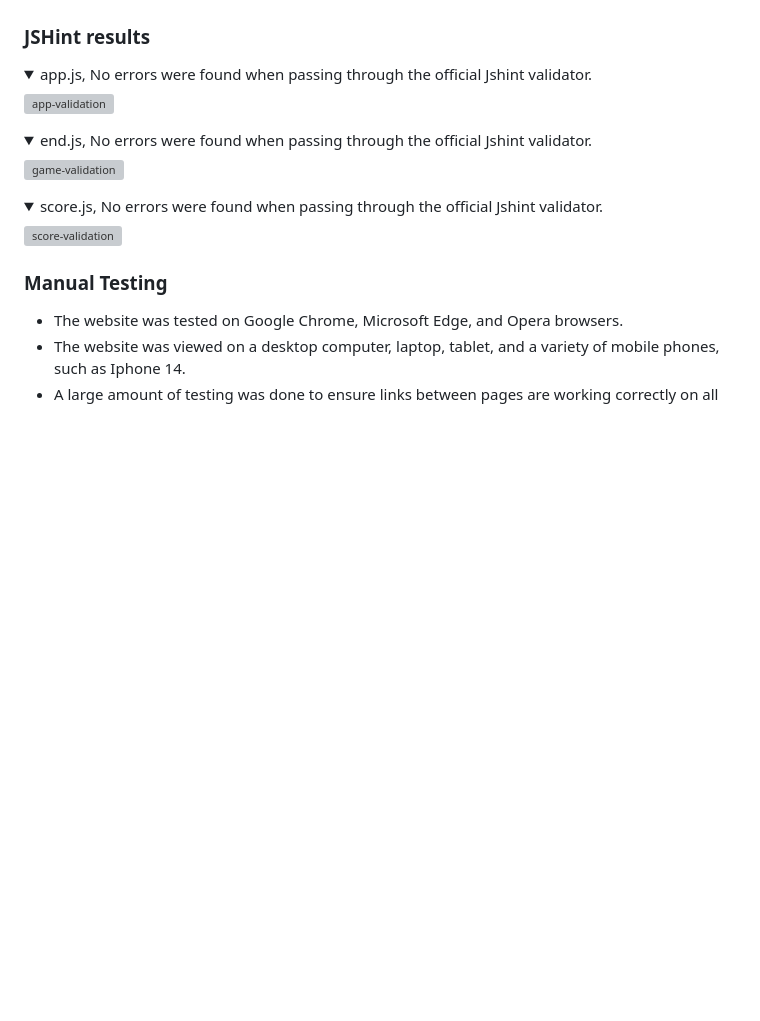
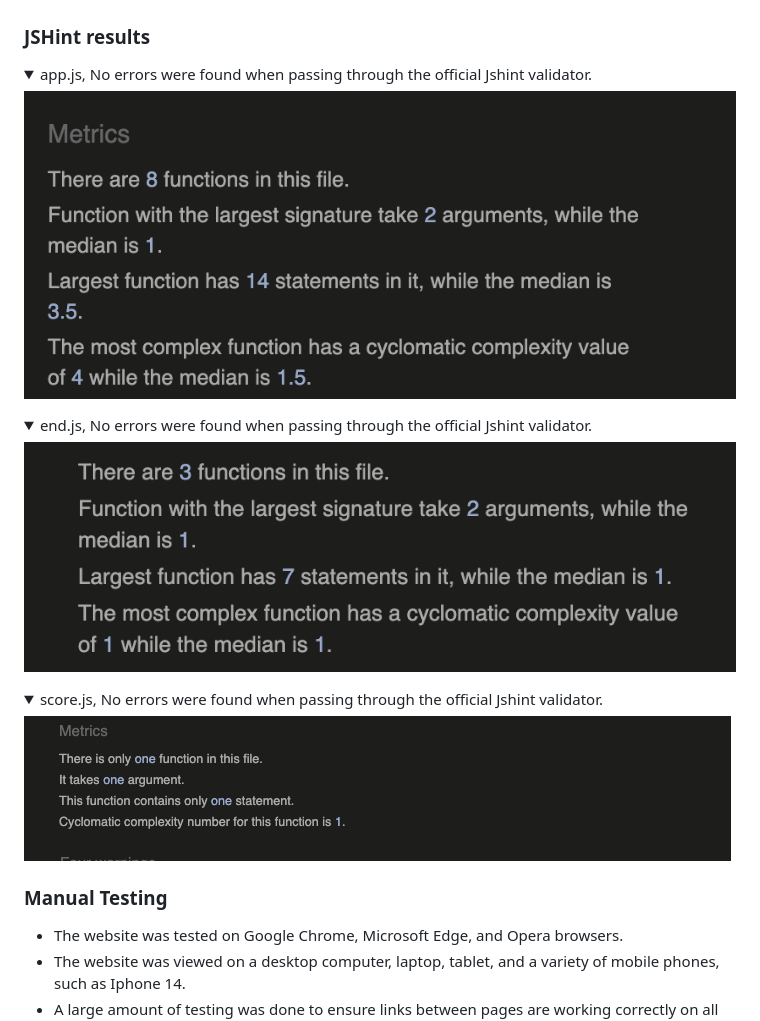
Before and after one commit to neaqx/thegamemaster, a Markdown page: README.md, the part around the change. Rendered like a GitHub page; folded sections open; blank space fills up the shorter version; grey boxes are pictures that could not be loaded.

Commit message:
This commit updated README.md

```diff
--- a/README.md
+++ b/README.md
@@ -173,21 +173,21 @@ The W3C Markup Validator, W3C CSS Validator and JSHint, a JavaScript Code Qualit
 <summary>app.js, No errors were found when passing through the official Jshint validator.
 </summary>
 
-![app-validation](/assets/images/index-js.PNG)
+![app-validation](/assets/images/app-js.png)
 </details>
 
 <details>
 <summary>end.js, No errors were found when passing through the official Jshint validator.
 </summary>
 
-![game-validation](/assets/images/game-js.PNG)
+![game-validation](/assets/images/game-js.png)
 </details>
 
 <details>
 <summary>score.js, No errors were found when passing through the official Jshint validator.
 </summary>
 
-![score-validation](/assets/images/score-js.PNG)
+![score-validation](/assets/images/score-js.png)
 </details>
 
 
```
